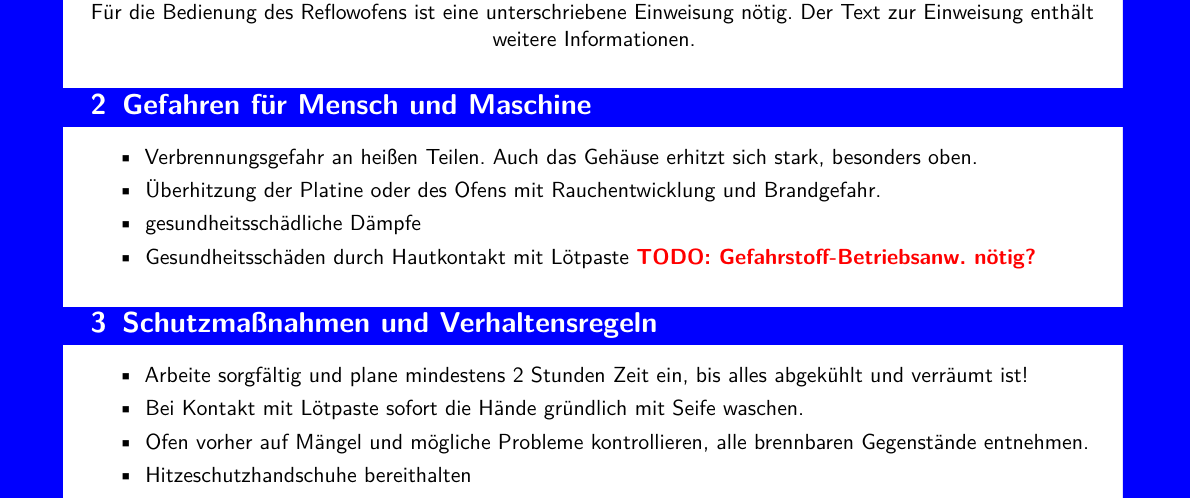
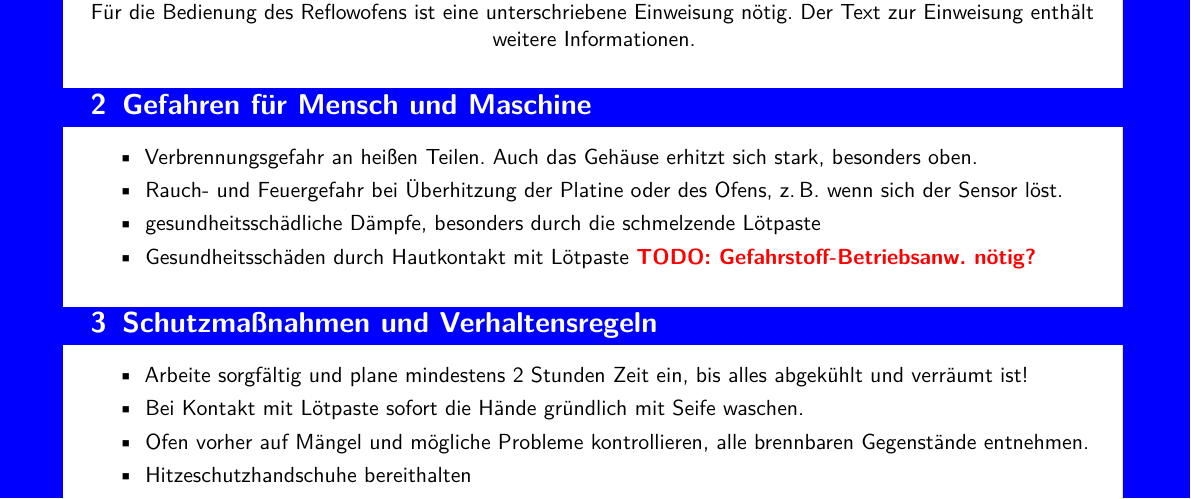
Before and after one commit to fau-fablab/reflow-ofen-einweisung, a LaTeX document (betriebsanweisung_reflow-ofen.tex): part of the page, cut so that both start at the same text. Compiled offline with pdfLaTeX.

Commit message:
Gefahr Sensor lösen in Betriebsanweisung mit eingebaut

```diff
--- a/betriebsanweisung_reflow-ofen.tex
+++ b/betriebsanweisung_reflow-ofen.tex
@@ -62,8 +62,8 @@
 
 \begin{itemize}
 	\item Verbrennungsgefahr an heißen Teilen. Auch das Gehäuse erhitzt sich stark, besonders oben.
-	\item Überhitzung der Platine oder des Ofens mit Rauchentwicklung und Brandgefahr.
-	\item gesundheitsschädliche Dämpfe
+	\item Rauch- und Feuergefahr bei Überhitzung der Platine oder des Ofens, z.\,B. wenn sich der Sensor löst.
+	\item gesundheitsschädliche Dämpfe, besonders durch die schmelzende Lötpaste
 	\item Gesundheitsschäden durch Hautkontakt mit Lötpaste \todo{Gefahrstoff-Betriebsanw. nötig?}
 \end{itemize}
 \section{Schutzmaßnahmen und Verhaltensregeln}
```
Also changed, not shown: einweisung_reflow-ofen.tex (+1 -1 lines).
